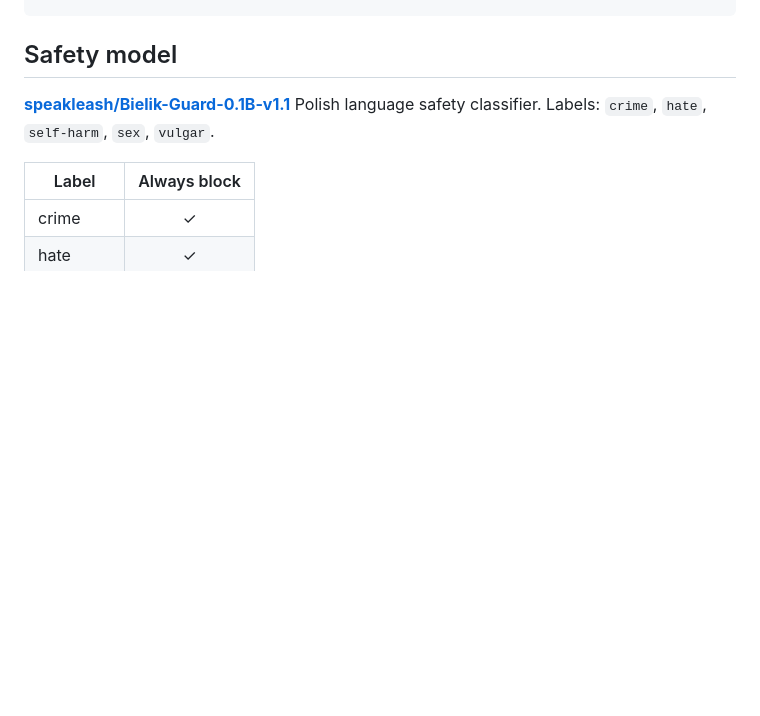
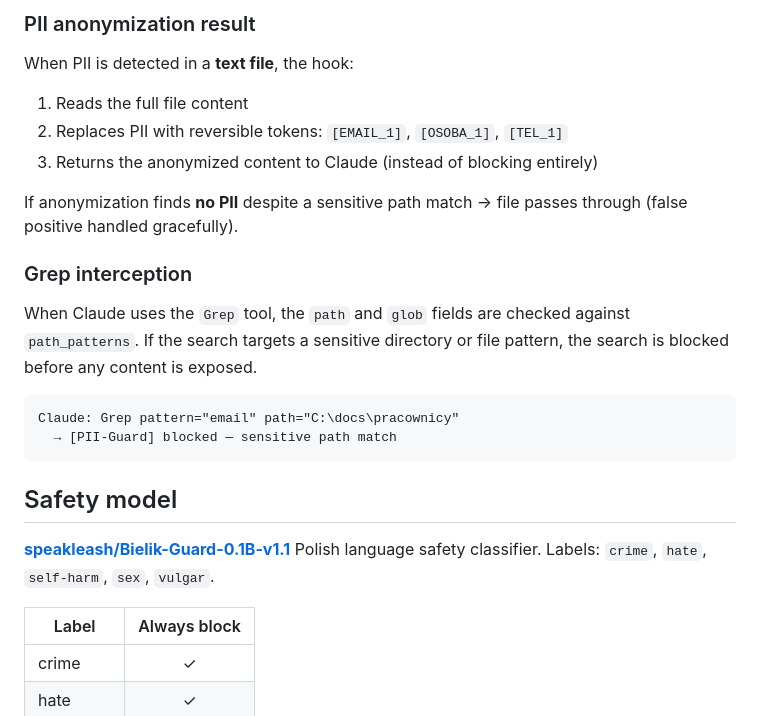
Before and after one commit to BartoszRadziszewski/AI_Privacy_Guard, a Markdown page: README.md, the part around one of its changes. Rendered like a GitHub page; blank space fills up the shorter version.

````diff
--- a/README.md
+++ b/README.md
@@ -117,3 +161,23 @@ AI_Privacy_Guard/
+### PII anonymization result
+
+When PII is detected in a **text file**, the hook:
+1. Reads the full file content
+2. Replaces PII with reversible tokens: `[EMAIL_1]`, `[OSOBA_1]`, `[TEL_1]`
+3. Returns the anonymized content to Claude (instead of blocking entirely)
+
+If anonymization finds **no PII** despite a sensitive path match → file passes through (false positive handled gracefully).
+
+### Grep interception
+
+When Claude uses the `Grep` tool, the `path` and `glob` fields are checked against
+`path_patterns`. If the search targets a sensitive directory or file pattern, the
+search is blocked before any content is exposed.
+
+```
+Claude: Grep pattern="email" path="C:\docs\pracownicy"
+  → [PII-Guard] blocked — sensitive path match
+```
+
 ## Safety model
 
 **[speakleash/Bielik-Guard-0.1B-v1.1](https://huggingface.co/speakleash/Bielik-Guard-0.1B-v1.1)**
````
Also changed, not shown: other parts of README.md (+44 -0 lines).
